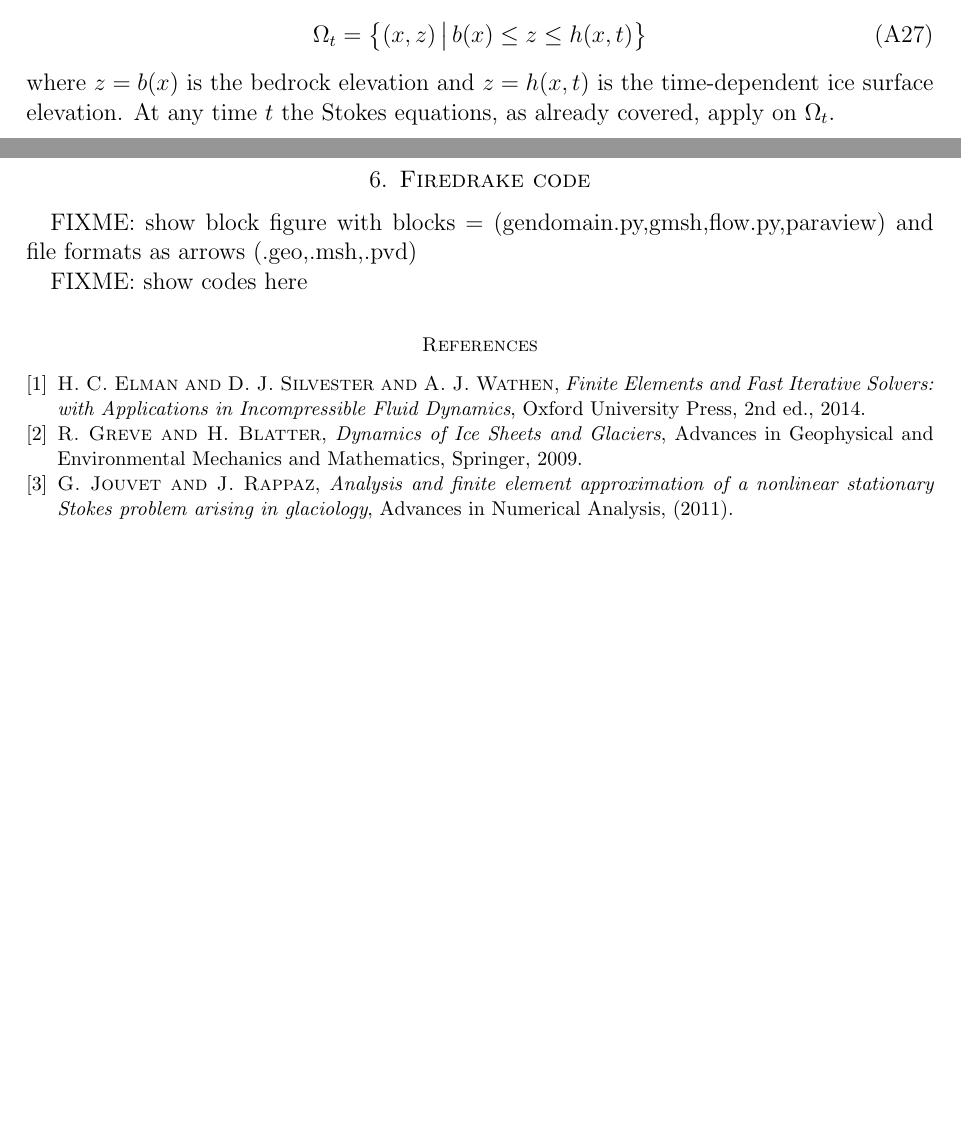
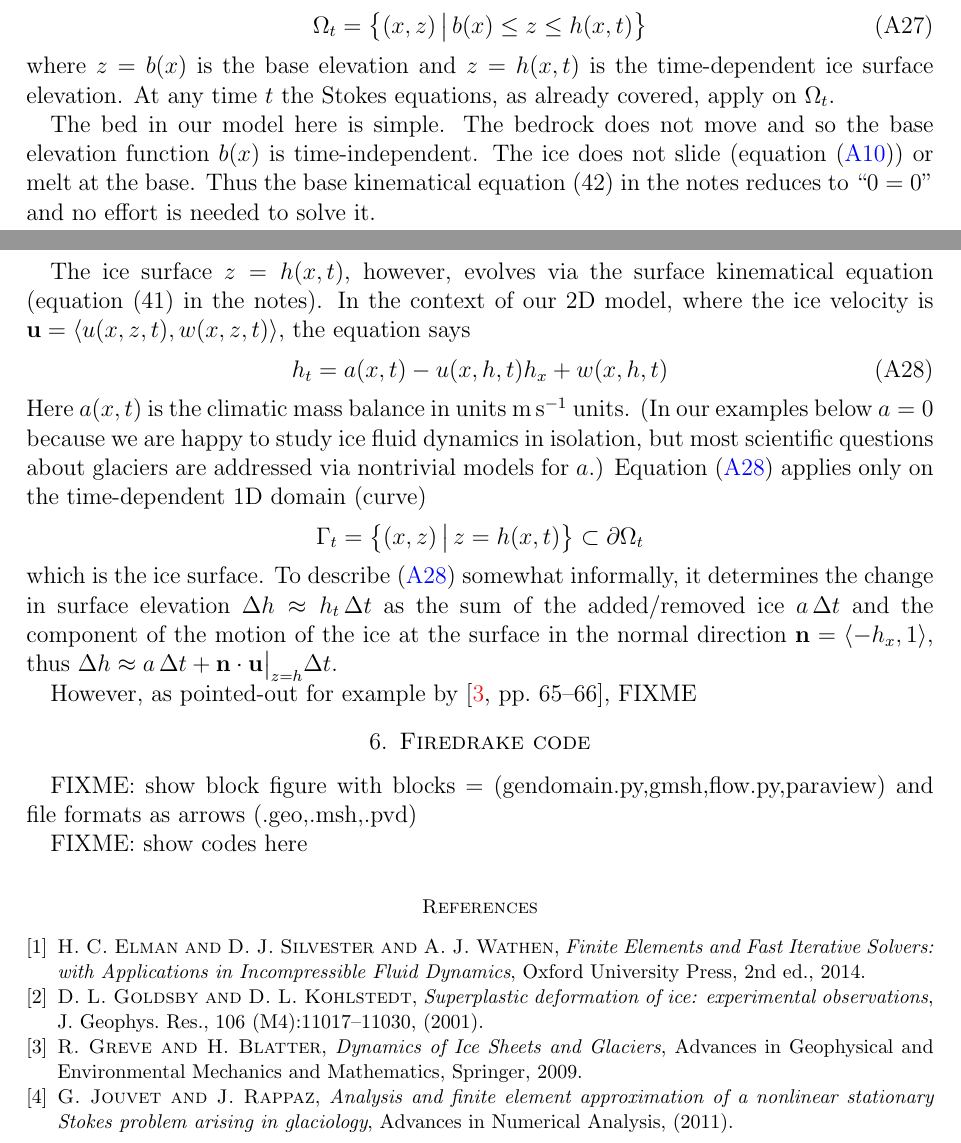
Before and after one commit to bueler/mccarthy, a LaTeX paper (stokes/doc/stokes.tex): two parts of pages 6 and 7 of 7, joined at a grey line, cut so that both start at the same text, the shorter picture padded with empty space. Compiled offline with pdfLaTeX.

Commit message:
start documenting surface kinematical, and fiddle with some refs

```diff
--- a/stokes/doc/stokes.tex
+++ b/stokes/doc/stokes.tex
@@ -37,6 +37,7 @@ urlcolor=black     % only if colorlinks=true
 \newcommand{\hbn}{\hat{\mathbf{n}}}
 
 \newcommand{\bg}{\mathbf{g}}
+\newcommand{\bn}{\mathbf{n}}
 \newcommand{\bu}{\mathbf{u}}
 \newcommand{\bv}{\mathbf{v}}
 
@@ -247,7 +248,22 @@ A real glacier changes shape as it flows.  We want our model to do that too.  Fo
 \begin{equation}
 \Omega_t = \left\{(x,z)\,\big|\, b(x) \le z \le h(x,t)\right\}  \label{Omegat}
 \end{equation}
-where $z=b(x)$ is the bedrock elevation and $z=h(x,t)$ is the time-dependent ice surface elevation.  At any time $t$ the Stokes equations, as already covered, apply on $\Omega_t$.
+where $z=b(x)$ is the base elevation and $z=h(x,t)$ is the time-dependent ice surface elevation.  At any time $t$ the Stokes equations, as already covered, apply on $\Omega_t$.
+
+The bed in our model here is simple.  The bedrock does not move and so the base elevation function $b(x)$ is time-independent.  The ice does not slide (equation \eqref{basebc}) or melt at the base.  Thus the base kinematical equation (42) in the notes reduces to ``$0=0$'' and no effort is needed to solve it.
+
+The ice surface $z=h(x,t)$, however, evolves via the surface kinematical equation (equation (41) in the notes).  In the context of our 2D model, where the ice velocity is $\bu=\left<u(x,z,t),w(x,z,t)\right>$, the equation says
+\begin{equation}
+h_t = a(x,t) - u(x,h,t) h_x + w(x,h,t) \label{surfacekinematical}
+\end{equation}
+Here $a(x,t)$ is the climatic mass balance in units $\text{m}\,\text{s}^{-1}$ units.  (In our examples below $a=0$ because we are happy to study ice fluid dynamics in isolation, but most scientific questions about glaciers are addressed via nontrivial models for $a$.)  Equation \eqref{surfacekinematical} applies only on the time-dependent 1D domain (curve)
+    $$\Gamma_t = \left\{(x,z) \,\big|\, z = h(x,t)\right\} \subset \partial \Omega_t$$
+which is the ice surface.  To describe \eqref{surfacekinematical} somewhat informally, it determines the change in surface elevation $\Delta h \approx h_t\,\Delta t$ as the sum of the added/removed ice $a\,\Delta t$ and the component of the motion of the ice at the surface in the normal direction $\bn = \left<-h_x,1\right>$, thus $\Delta h \approx a \,\Delta t + \bn\cdot \bu\big|_{z=h} \Delta t$.
+
+However, as pointed-out for example by \cite[pp.~65--66]{GreveBlatter2009}, FIXME
+
+
+
 
 \section{Firedrake code}
 
@@ -264,7 +280,7 @@ FIXME: show codes here
 \bigskip
 %from: \bibliographystyle{siam}
 
-\begin{thebibliography}{3}
+\begin{thebibliography}{4}
 
 %\bibitem{BaliseRaymond1985}
 %{\sc M.~Balise and C.~Raymond}, {\em Transfer of basal sliding variations to
@@ -280,6 +296,10 @@ FIXME: show codes here
 {\sc H.~C. Elman and D.~J. Silvester and A.~J. Wathen}, {\em Finite Elements
   and Fast Iterative Solvers: with Applications in Incompressible Fluid Dynamics},
   Oxford University Press, 2nd~ed., 2014.
+
+\bibitem{GoldsbyKohlstedt2001}
+{\sc D.~L.~Goldsby and D. L. Kohlstedt}, {\em Superplastic deformation of ice:
+  experimental observations}, J. Geophys. Res., 106 (M4):11017--11030, (2001).
 
 \bibitem{GreveBlatter2009}
 {\sc R.~Greve and H.~Blatter}, {\em Dynamics of {I}ce {S}heets and {G}laciers},
```
Also changed, not shown: stokes/doc/stokes.tex (4 more changed lines).
